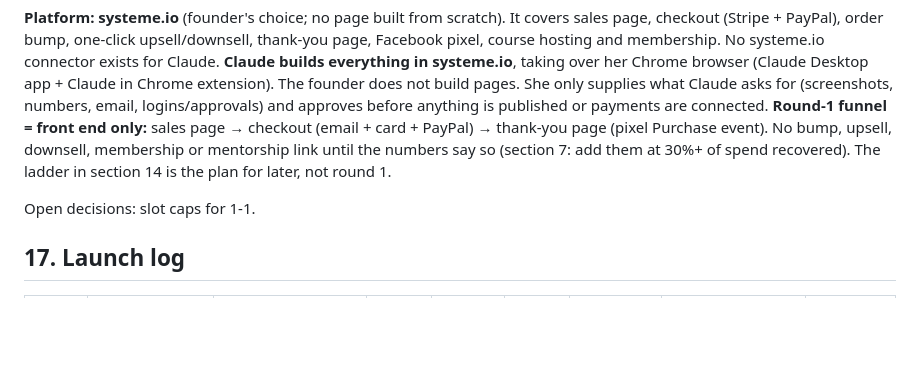
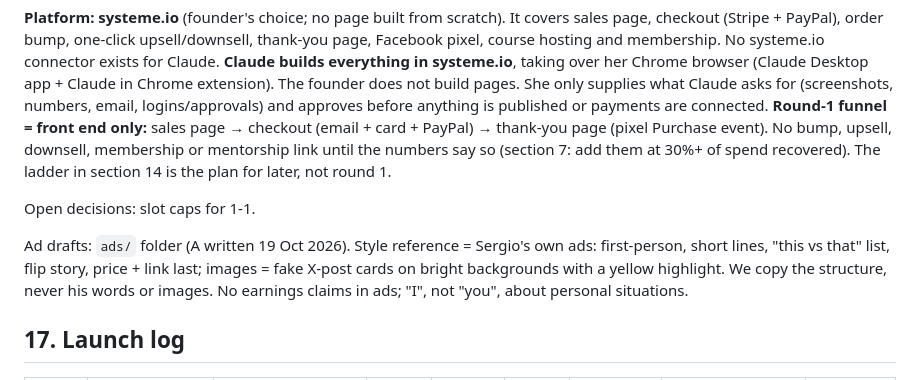
Before and after one commit to vivian948/Garages-Tools, a Markdown page: tiny-course-business/PLAYBOOK.md, the part around the change. Drawn GitHub-style; blank space fills up the shorter version.

Commit message:
Add ad drafts for idea A in the course's ad style
Co-Authored-By: Claude Sonnet 5.5 <noreply@anthropic.com>
Claude-Session: https://claude.ai/code/session_01JobCp6rXKNchygaomUmThW

```diff
--- a/tiny-course-business/PLAYBOOK.md
+++ b/tiny-course-business/PLAYBOOK.md
@@ -284,6 +284,8 @@ Decisions 19 Oct 2026: A, B, C products + ladders confirmed. C renamed **What No
 
 Open decisions: slot caps for 1-1.
 
+Ad drafts: `ads/` folder (A written 19 Oct 2026). Style reference = Sergio's own ads: first-person, short lines, "this vs that" list, flip story, price + link last; images = fake X-post cards on bright backgrounds with a yellow highlight. We copy the structure, never his words or images. No earnings claims in ads; "I", not "you", about personal situations.
+
 ## 17. Launch log
 
 | Date | Hook / course name | Pain / awareness stage | Price | Spend | Sales | Revenue | % of spend recovered | Decision |
```
Also changed, not shown: tiny-course-business/ads/A-1-hour-faceless-channel-plan-ads.md (added, +121 -0 lines).
